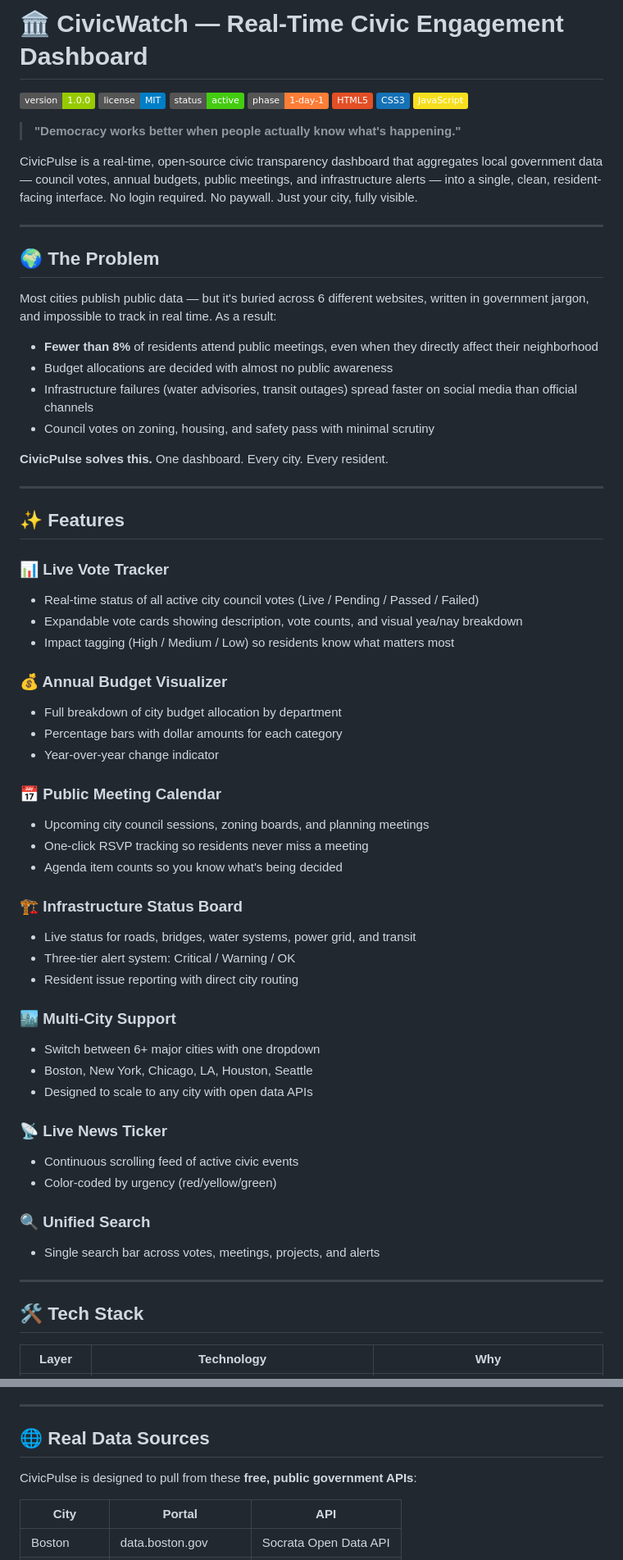
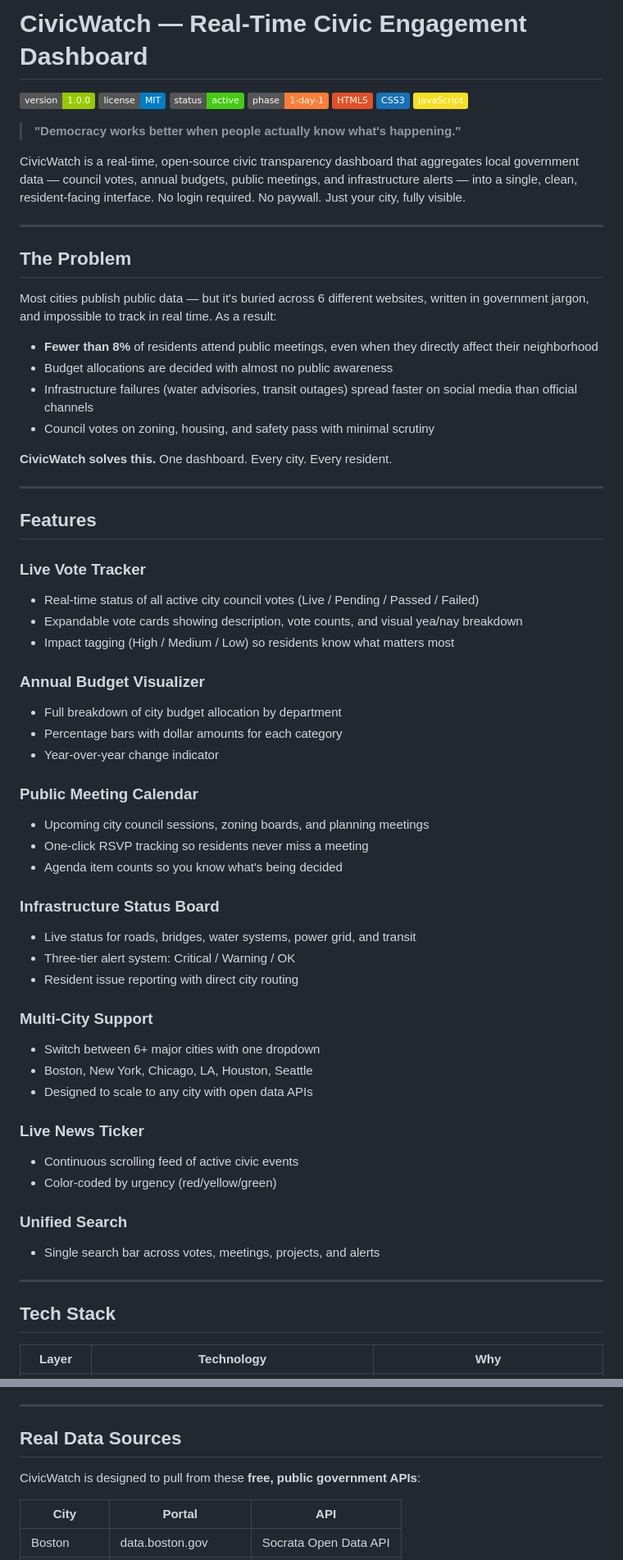
Before and after one commit to neodragon-tuff/CivicWatch, a Markdown page: README.md, 2 parts joined by grey strips. Shown at 82% size. Drawn GitHub-style; badges without logos.

```diff
--- a/README.md
+++ b/README.md
@@ -1,4 +1,4 @@
-# 🏛️ CivicWatch — Real-Time Civic Engagement Dashboard
+# CivicWatch — Real-Time Civic Engagement Dashboard
 
 ![Version](https://img.shields.io/badge/version-1.0.0-green)
 ![License](https://img.shields.io/badge/license-MIT-blue)
@@ -10,11 +10,11 @@
 
 > **"Democracy works better when people actually know what's happening."**
 
-CivicPulse is a real-time, open-source civic transparency dashboard that aggregates local government data — council votes, annual budgets, public meetings, and infrastructure alerts — into a single, clean, resident-facing interface. No login required. No paywall. Just your city, fully visible.
+CivicWatch is a real-time, open-source civic transparency dashboard that aggregates local government data — council votes, annual budgets, public meetings, and infrastructure alerts — into a single, clean, resident-facing interface. No login required. No paywall. Just your city, fully visible.
 
 ---
 
-## 🌍 The Problem
+## The Problem
 
 Most cities publish public data — but it's buried across 6 different websites, written in government jargon, and impossible to track in real time. As a result:
 
@@ -23,47 +23,47 @@ Most cities publish public data — but it's buried across 6 different websites,
 - Infrastructure failures (water advisories, transit outages) spread faster on social media than official channels
 - Council votes on zoning, housing, and safety pass with minimal scrutiny
 
-**CivicPulse solves this.** One dashboard. Every city. Every resident.
+**CivicWatch solves this.** One dashboard. Every city. Every resident.
 
 ---
 
-## ✨ Features
+## Features
 
-### 📊 Live Vote Tracker
+### Live Vote Tracker
 - Real-time status of all active city council votes (Live / Pending / Passed / Failed)
 - Expandable vote cards showing description, vote counts, and visual yea/nay breakdown
 - Impact tagging (High / Medium / Low) so residents know what matters most
 
-### 💰 Annual Budget Visualizer
+### Annual Budget Visualizer
 - Full breakdown of city budget allocation by department
 - Percentage bars with dollar amounts for each category
 - Year-over-year change indicator
 
-### 📅 Public Meeting Calendar
+### Public Meeting Calendar
 - Upcoming city council sessions, zoning boards, and planning meetings
 - One-click RSVP tracking so residents never miss a meeting
 - Agenda item counts so you know what's being decided
 
-### 🏗️ Infrastructure Status Board
+### Infrastructure Status Board
 - Live status for roads, bridges, water systems, power grid, and transit
 - Three-tier alert system: Critical / Warning / OK
 - Resident issue reporting with direct city routing
 
-### 🏙️ Multi-City Support
+### Multi-City Support
 - Switch between 6+ major cities with one dropdown
 - Boston, New York, Chicago, LA, Houston, Seattle
 - Designed to scale to any city with open data APIs
 
-### 📡 Live News Ticker
+### Live News Ticker
 - Continuous scrolling feed of active civic events
 - Color-coded by urgency (red/yellow/green)
 
-### 🔍 Unified Search
+### Unified Search
 - Single search bar across votes, meetings, projects, and alerts
 
 ---
 
-## 🛠️ Tech Stack
+## Tech Stack
 
 | Layer | Technology | Why |
 |---|---|---|
@@ -159,9 +159,9 @@ civicpulse/
 
 ---
 
-## 🌐 Real Data Sources
+## Real Data Sources
 
-CivicPulse is designed to pull from these **free, public government APIs**:
+CivicWatch is designed to pull from these **free, public government APIs**:
 
 | City | Portal | API |
 |---|---|---|
```
Also changed, not shown: other parts of README.md (+13 -13 lines).
